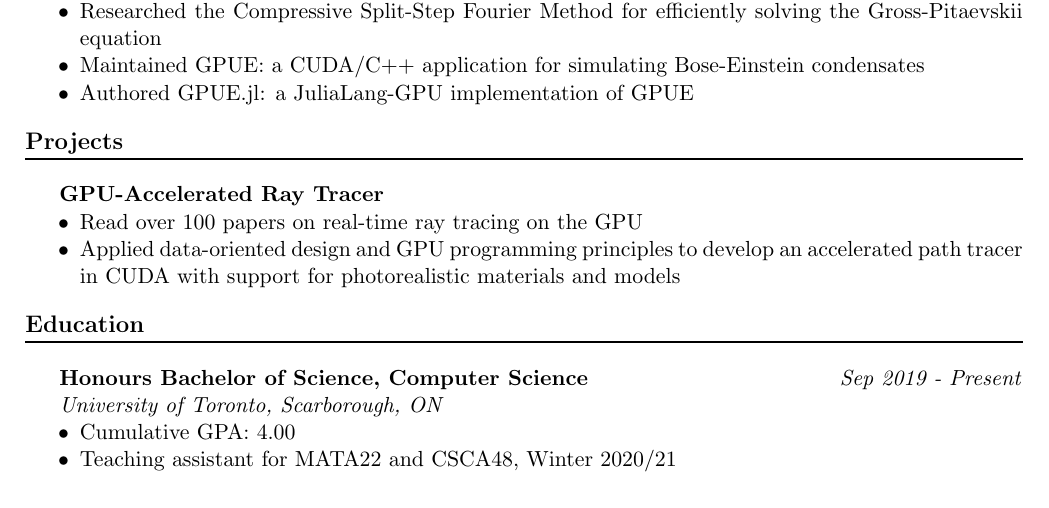
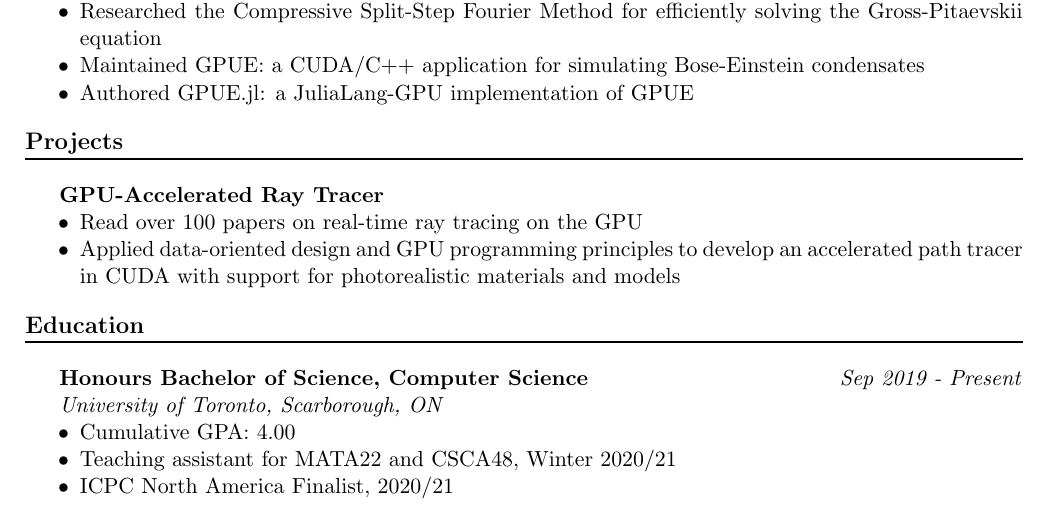
Before and after one commit to benchislett/Resume, a LaTeX CV (resume.tex): part of the page, cut so that both start at the same text. Compiled offline with pdfLaTeX.

Commit message:
ICPC NAC addition

```diff
--- a/resume.tex
+++ b/resume.tex
@@ -115,6 +115,7 @@ Skilled programmer with experience in parallel computing, machine learning, full
 \begin{itemize}
   \item Cumulative GPA: 4.00
   \item Teaching assistant for MATA22 and CSCA48, Winter 2020/21
+  \item ICPC North America Finalist, 2020/21
 \end{itemize}
 
 \end{section}
```
Also changed, not shown: resume.pdf.
